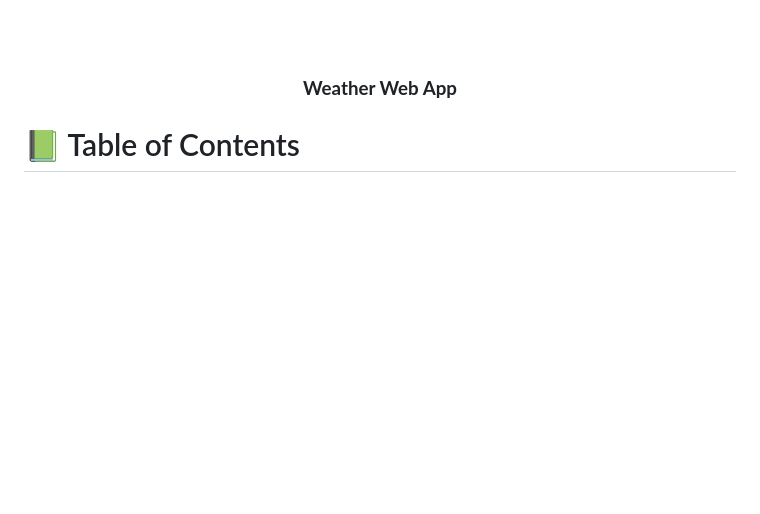
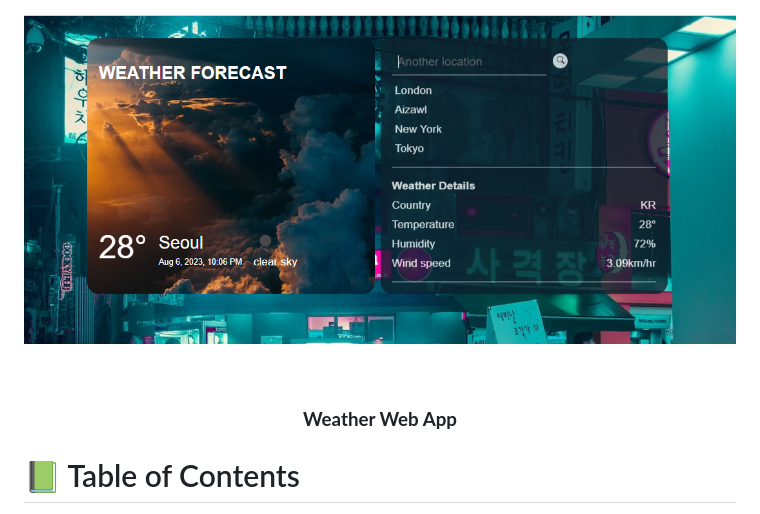
Before and after one commit to Lawmsangi/weather-app-api, a Markdown page: README.md, the part around the change. Drawn GitHub-style; pictures changed too: src/images/homepage.png (added); blank space fills up the shorter version.

```diff
--- a/README.md
+++ b/README.md
@@ -1,3 +1,4 @@
+![Weather App Screenshot](src/images/homepage.png)
 <a name="readme-top"></a>
 
 <div align="center">
```
Also changed, not shown: src/images/1ea59d43e8e99a529220bed091f8eb84.png (deleted), src/images/original-7ec7d3e380f5f080b4d0fea878dc4375.jpg (deleted), 2 other files.
